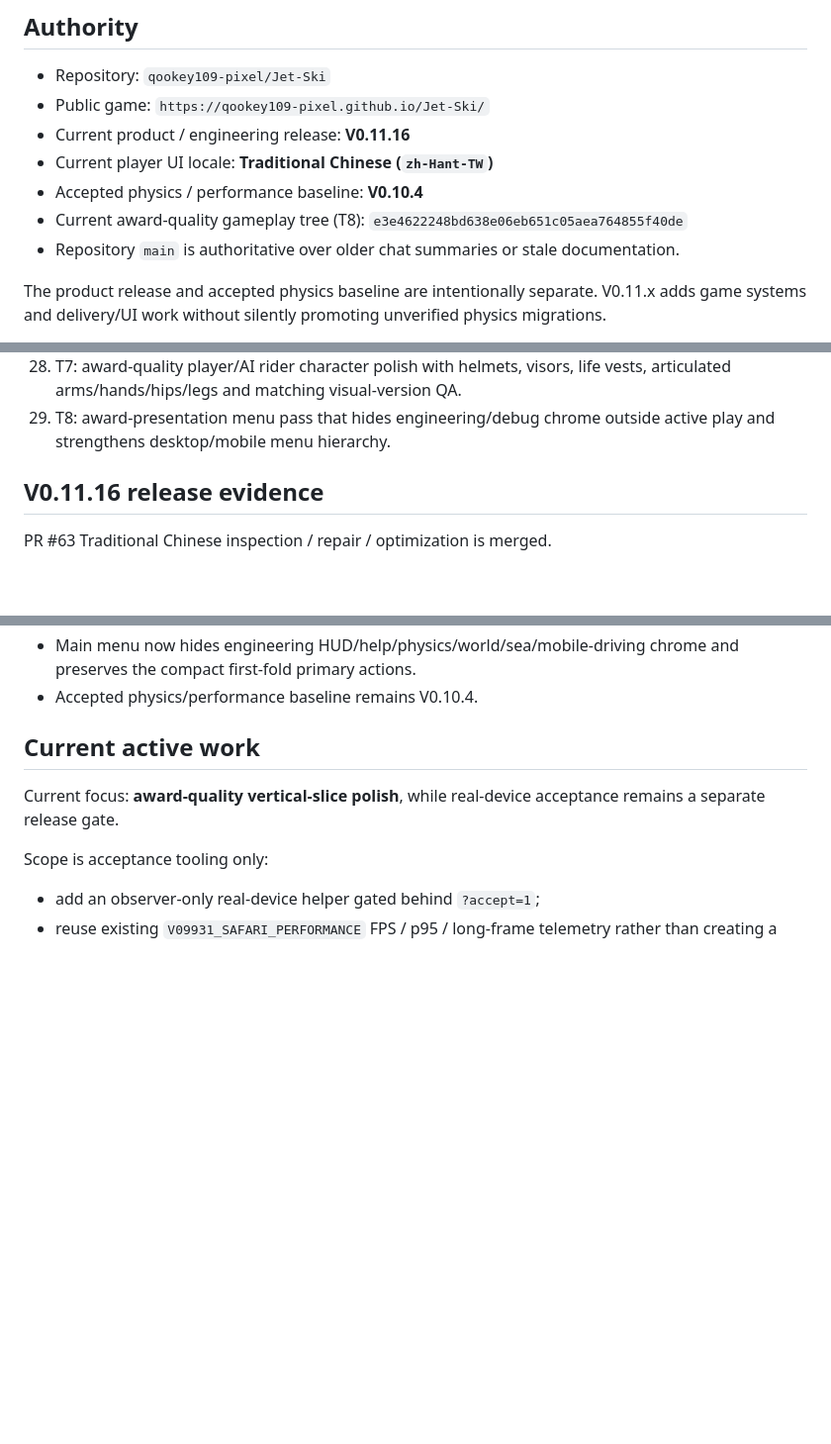
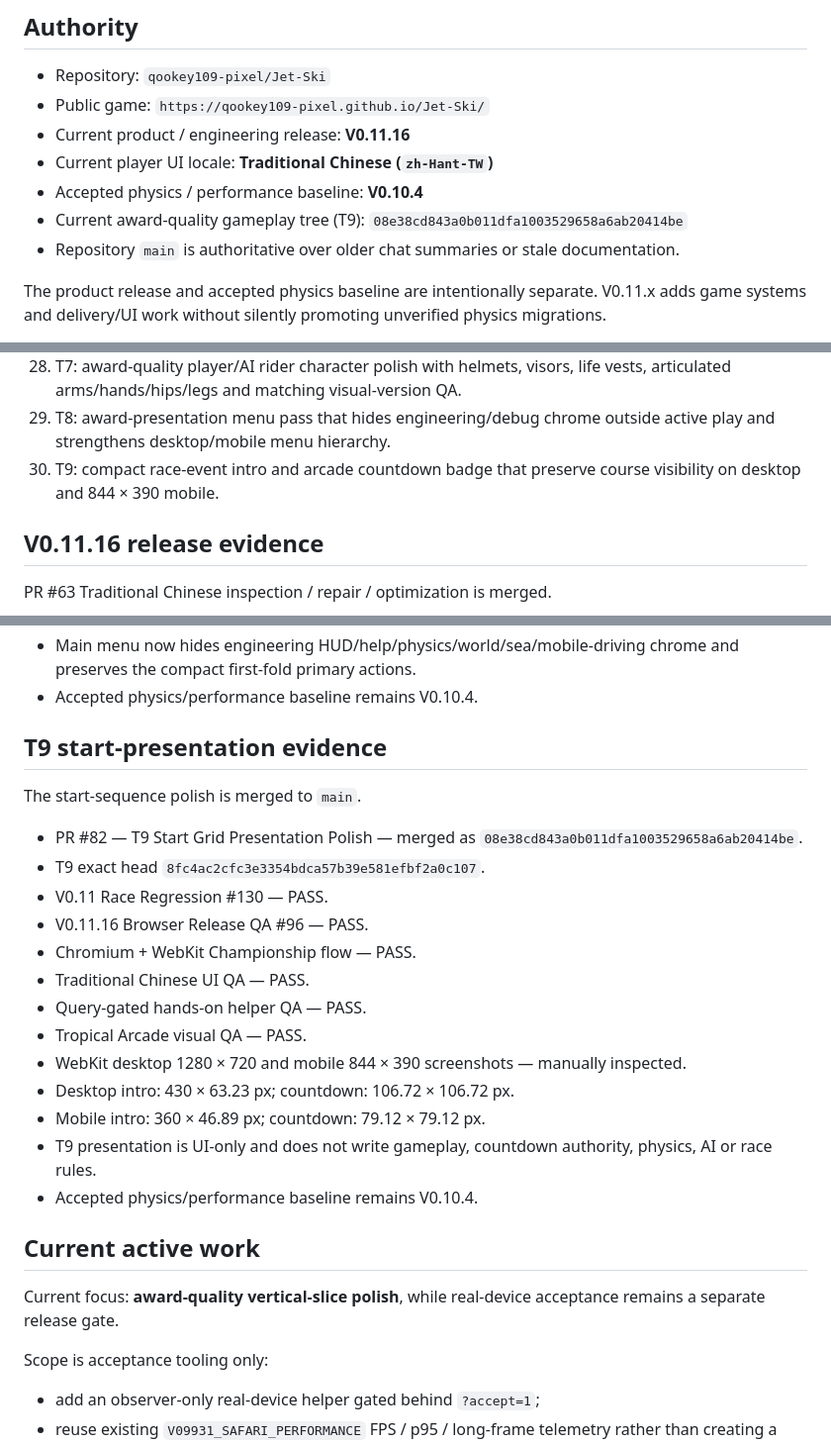
Before and after one commit to qookey109-pixel/Jet-Ski, a Markdown page: PROJECT_STATUS.md, 3 parts joined by grey strips. Shown at 99% size. Rendered like a GitHub page; blank space fills up the shorter version.

Commit message:
Document T9 start presentation release

```diff
--- a/PROJECT_STATUS.md
+++ b/PROJECT_STATUS.md
@@ -9,7 +9,7 @@ Status date: `2026-10-01` (`Asia/Taipei`)
 - Current product / engineering release: **V0.11.16**
 - Current player UI locale: **Traditional Chinese (`zh-Hant-TW`)**
 - Accepted physics / performance baseline: **V0.10.4**
-- Current award-quality gameplay tree (T8): `e3e4622248bd638e06eb651c05aea764855f40de`
+- Current award-quality gameplay tree (T9): `08e38cd843a0b011dfa1003529658a6ab20414be`
 - Repository `main` is authoritative over older chat summaries or stale documentation.
 
 The product release and accepted physics baseline are intentionally separate. V0.11.x adds game systems and delivery/UI work without silently promoting unverified physics migrations.
@@ -47,6 +47,7 @@ V0.11 currently includes:
 27. T6: redesigned Open Sea Circuit as a 734.56 m-per-lap asymmetric Grand Loop with 240 × 234 m footprint and 16 m checkpoint acceptance radius.
 28. T7: award-quality player/AI rider character polish with helmets, visors, life vests, articulated arms/hands/hips/legs and matching visual-version QA.
 29. T8: award-presentation menu pass that hides engineering/debug chrome outside active play and strengthens desktop/mobile menu hierarchy.
+30. T9: compact race-event intro and arcade countdown badge that preserve course visibility on desktop and 844 × 390 mobile.
 
 ## V0.11.16 release evidence
 
@@ -167,6 +168,25 @@ The character and public-menu presentation passes are merged to `main`.
 - Main menu now hides engineering HUD/help/physics/world/sea/mobile-driving chrome and preserves the compact first-fold primary actions.
 - Accepted physics/performance baseline remains V0.10.4.
 
+
+## T9 start-presentation evidence
+
+The start-sequence polish is merged to `main`.
+
+- PR #82 — T9 Start Grid Presentation Polish — merged as `08e38cd843a0b011dfa1003529658a6ab20414be`.
+- T9 exact head `8fc4ac2cfc3e3354bdca57b39e581efbf2a0c107`.
+- V0.11 Race Regression #130 — PASS.
+- V0.11.16 Browser Release QA #96 — PASS.
+- Chromium + WebKit Championship flow — PASS.
+- Traditional Chinese UI QA — PASS.
+- Query-gated hands-on helper QA — PASS.
+- Tropical Arcade visual QA — PASS.
+- WebKit desktop 1280 × 720 and mobile 844 × 390 screenshots — manually inspected.
+- Desktop intro: 430 × 63.23 px; countdown: 106.72 × 106.72 px.
+- Mobile intro: 360 × 46.89 px; countdown: 79.12 × 79.12 px.
+- T9 presentation is UI-only and does not write gameplay, countdown authority, physics, AI or race rules.
+- Accepted physics/performance baseline remains V0.10.4.
+
 ## Current active work
 
 Current focus: **award-quality vertical-slice polish**, while real-device acceptance remains a separate release gate.
```
Also changed, not shown: other parts of PROJECT_STATUS.md (+1 -1 lines).
